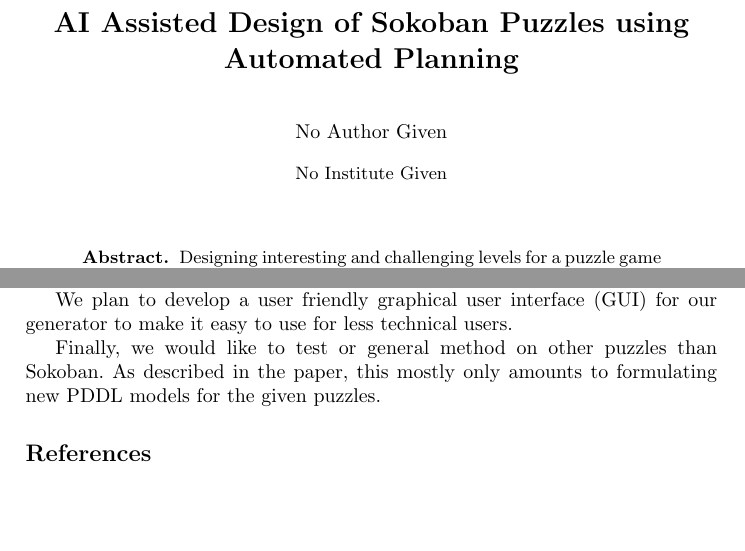
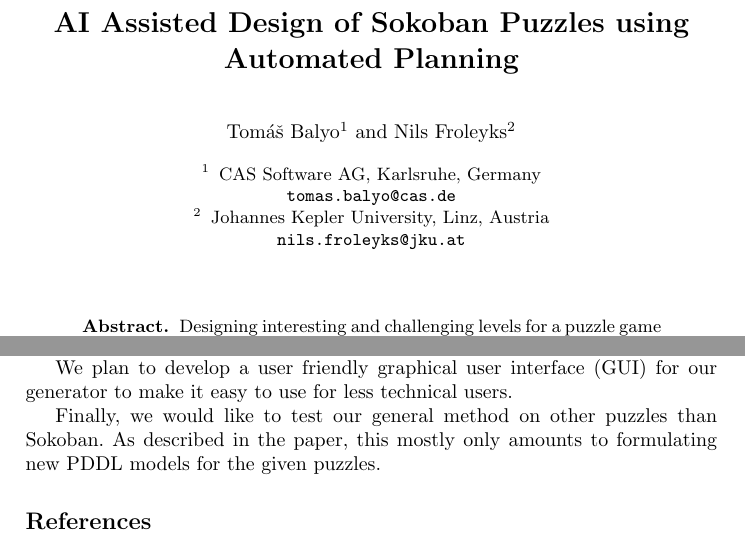
Before and after one commit to biotomas/sokoplan, a LaTeX paper (paper/sokoplan.tex): two parts of pages 1 and 17 of 18, joined at a grey line, cut so that both start at the same text, the shorter picture padded with empty space. Compiled offline with pdfLaTeX.

Commit message:
fixed typos and added authors

```diff
--- a/paper/sokoplan.tex
+++ b/paper/sokoplan.tex
@@ -28,18 +28,18 @@
 % If the paper title is too long for the running head, you can set
 % an abbreviated paper title here
 %
-%\author{Tom\'a\v{s} Balyo\inst{1} \and
-%Nils Froleyks\inst{2}}
+\author{Tom\'a\v{s} Balyo\inst{1} \and
+Nils Froleyks\inst{2}}
 %
-%\authorrunning{Tom\'a\v{s} Balyo, Nils Froleyks}
+\authorrunning{Tom\'a\v{s} Balyo, Nils Froleyks}
 % First names are abbreviated in the running head.
 % If there are more than two authors, 'et al.' is used.
 %
-%\institute{CAS Software AG, Karlsruhe, Germany\\
-%\email{tomas.balyo@cas.de}
-%\and
-%Johannes Kepler University, Linz, Austria\\
-%\email{nils.froleyks@jku.at}}
+\institute{CAS Software AG, Karlsruhe, Germany\\
+\email{tomas.balyo@cas.de}
+\and
+Johannes Kepler University, Linz, Austria\\
+\email{nils.froleyks@jku.at}}
 %
 \maketitle              % typeset the header of the contribution
 
@@ -832,7 +832,7 @@ other available planners.
 We plan to develop a user friendly graphical user interface (GUI) for our generator
 to make it easy to use for less technical users.
 
-Finally, we would like to test or general method on other puzzles than Sokoban. As described in
+Finally, we would like to test our general method on other puzzles than Sokoban. As described in
 the paper, this mostly only amounts to formulating new PDDL models for the given puzzles.
 
 %
```
Also changed, not shown: paper/sokoplan.tex (12 more changed lines).
